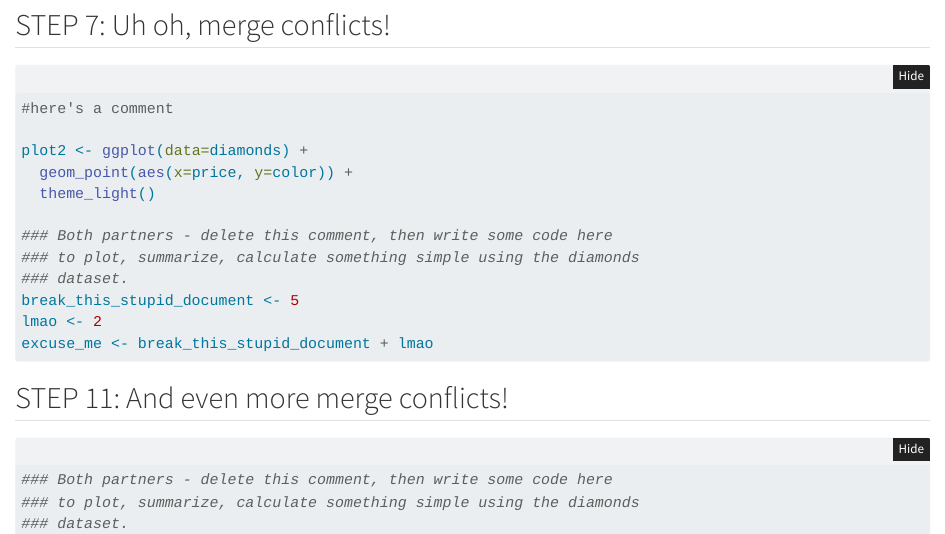
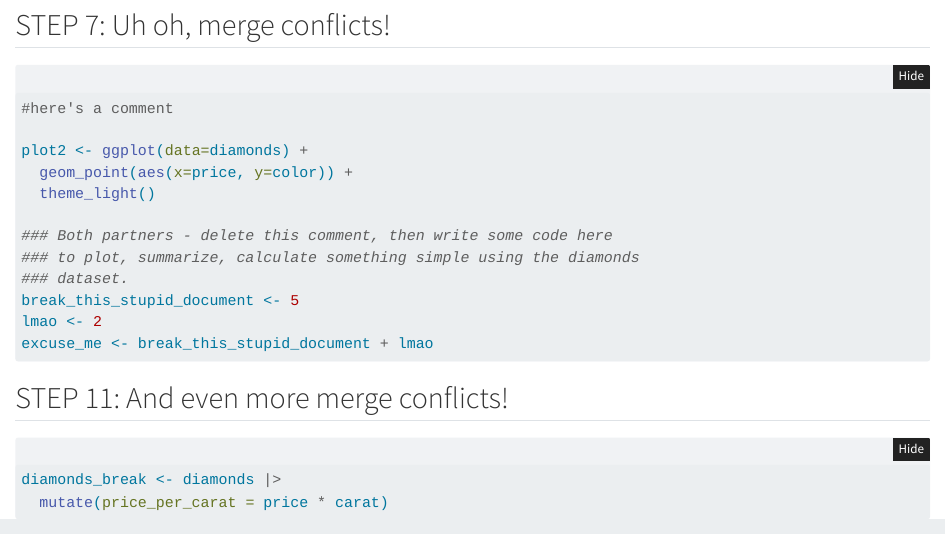
Before and after one commit to kdfmcguire/wild-git-collab, a Quarto document (git_wild.qmd): the page in a window 1100 px wide, from 1100 px down. Rendered offline with R 4.5, knitr and Pandoc in place of Quarto, with nearby package versions; folded parts are opened.

Commit message:
break it 2

````diff
--- a/git_wild.qmd
+++ b/git_wild.qmd
@@ -54,9 +54,8 @@ excuse_me <- break_this_stupid_document + lmao
 ## STEP 11: And even more merge conflicts!
 
 ```{r break-it-2}
-### Both partners - delete this comment, then write some code here
-### to plot, summarize, calculate something simple using the diamonds
-### dataset.
+diamonds_break <- diamonds |>
+  mutate(price_per_carat = price * carat)
 
 
 ```
````
